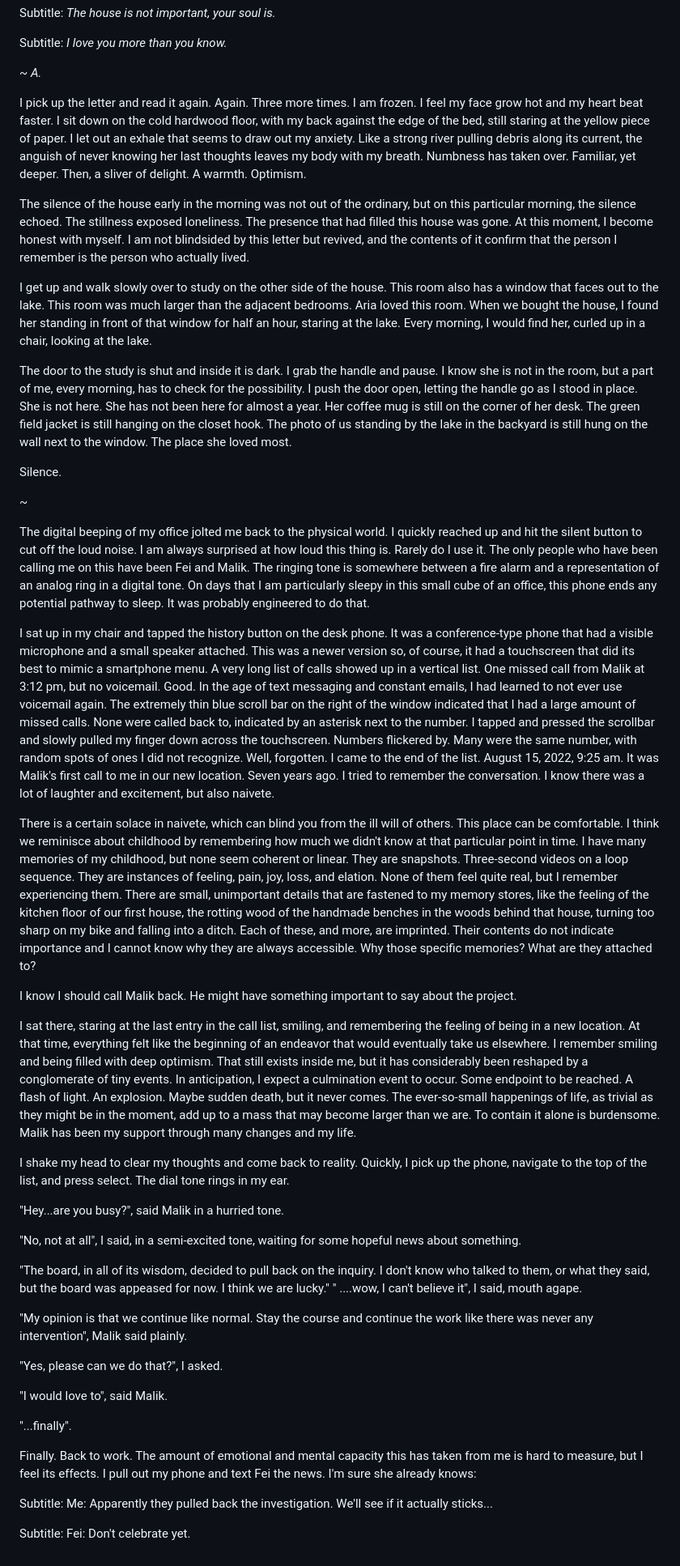
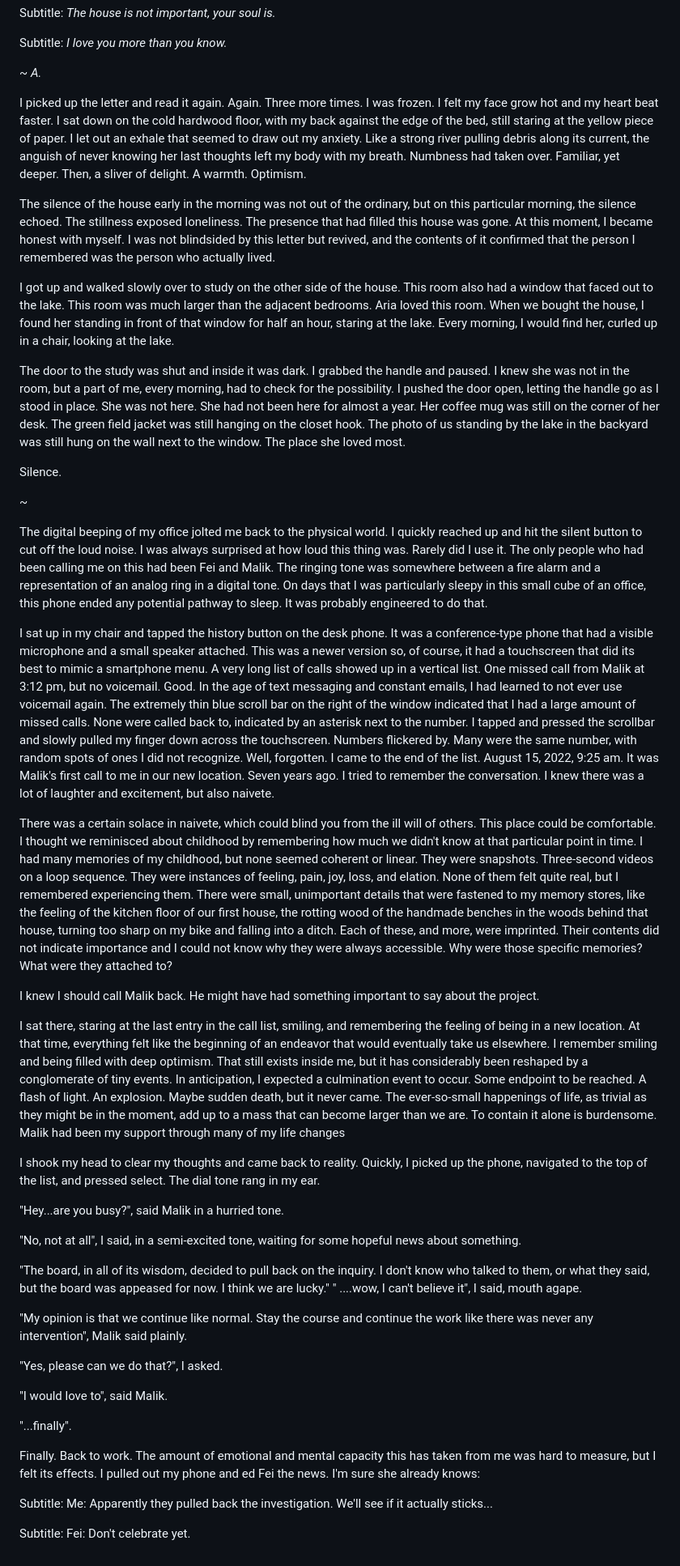
Before and after one commit to koenrane/koenrane.xyz, a Markdown page: content/os-chapter-2.md, the part around the change printed below. Shown: that part at 81% size. Rendered like a GitHub page.

Commit message:
content edits to OS CH2 and about site pages

```diff
--- a/content/os-chapter-2.md
+++ b/content/os-chapter-2.md
@@ -71,30 +71,29 @@ Subtitle: *I love you more than you know.*
 ~
 *A.*
 
+I picked up the letter and read it again. Again. Three more times. I was frozen. I felt my face grow hot and my heart beat faster. I sat down on the cold hardwood floor, with my back against the edge of the bed, still staring at the yellow piece of paper. I let out an exhale that seemed to draw out my anxiety. Like a strong river pulling debris along its current, the anguish of never knowing her last thoughts left my body with my breath. Numbness had taken over. Familiar, yet deeper. Then, a sliver of delight. A warmth. Optimism.
 
-I pick up the letter and read it again. Again. Three more times. I am frozen. I feel my face grow hot and my heart beat faster. I sit down on the cold hardwood floor, with my back against the edge of the bed, still staring at the yellow piece of paper. I let out an exhale that seems to draw out my anxiety. Like a strong river pulling debris along its current, the anguish of never knowing her last thoughts leaves my body with my breath. Numbness has taken over. Familiar, yet deeper. Then, a sliver of delight. A warmth. Optimism.
+The silence of the house early in the morning was not out of the ordinary, but on this particular morning, the silence echoed. The stillness exposed loneliness. The presence that had filled this house was gone. At this moment, I became honest with myself. I was not blindsided by this letter but revived, and the contents of it confirmed that the person I remembered was the person who actually lived.
 
-The silence of the house early in the morning was not out of the ordinary, but on this particular morning, the silence echoed. The stillness exposed loneliness. The presence that had filled this house was gone. At this moment, I become honest with myself. I am not blindsided by this letter but revived, and the contents of it confirm that the person I remember is the person who actually lived.
+I got up and walked slowly over to study on the other side of the house. This room also had a window that faced out to the lake. This room was much larger than the adjacent bedrooms. Aria loved this room. When we bought the house, I found her standing in front of that window for half an hour, staring at the lake. Every morning, I would find her, curled up in a chair, looking at the lake.
 
-I get up and walk slowly over to study on the other side of the house. This room also has a window that faces out to the lake. This room was much larger than the adjacent bedrooms. Aria loved this room. When we bought the house, I found her standing in front of that window for half an hour, staring at the lake. Every morning, I would find her, curled up in a chair, looking at the lake.
-
-The door to the study is shut and inside it is dark. I grab the handle and pause. I know she is not in the room, but a part of me, every morning, has to check for the possibility. I push the door open, letting the handle go as I stood in place. She is not here. She has not been here for almost a year. Her coffee mug is still on the corner of her desk. The green field jacket is still hanging on the closet hook. The photo of us standing by the lake in the backyard is still hung on the wall next to the window. The place she loved most.
+The door to the study was shut and inside it was dark. I grabbed the handle and paused. I knew she was not in the room, but a part of me, every morning, had to check for the possibility. I pushed the door open, letting the handle go as I stood in place. She was not here. She had not been here for almost a year. Her coffee mug was still on the corner of her desk. The green field jacket was still hanging on the closet hook. The photo of us standing by the lake in the backyard was still hung on the wall next to the window. The place she loved most.
 
 Silence.
 
 ~
 
-The digital beeping of my office jolted me back to the physical world. I quickly reached up and hit the silent button to cut off the loud noise. I am always surprised at how loud this thing is. Rarely do I use it. The only people who have been calling me on this have been Fei and Malik. The ringing tone is somewhere between a fire alarm and a representation of an analog ring in a digital tone. On days that I am particularly sleepy in this small cube of an office, this phone ends any potential pathway to sleep. It was probably engineered to do that.
+The digital beeping of my office jolted me back to the physical world. I quickly reached up and hit the silent button to cut off the loud noise. I was always surprised at how loud this thing was. Rarely did I use it. The only people who had been calling me on this had been Fei and Malik. The ringing tone was somewhere between a fire alarm and a representation of an analog ring in a digital tone. On days that I was particularly sleepy in this small cube of an office, this phone ended any potential pathway to sleep. It was probably engineered to do that.
 
-I sat up in my chair and tapped the history button on the desk phone. It was a conference-type phone that had a visible microphone and a small speaker attached. This was a newer version so, of course, it had a touchscreen that did its best to mimic a smartphone menu. A very long list of calls showed up in a vertical list. One missed call from Malik at 3:12 pm, but no voicemail. Good. In the age of text messaging and constant emails, I had learned to not ever use voicemail again. The extremely thin blue scroll bar on the right of the window indicated that I had a large amount of missed calls. None were called back to, indicated by an asterisk next to the number.  I tapped and pressed the scrollbar and slowly pulled my finger down across the touchscreen. Numbers flickered by. Many were the same number, with random spots of ones I did not recognize. Well, forgotten. I came to the end of the list. August 15, 2022, 9:25 am. It was Malik's first call to me in our new location. Seven years ago. I tried to remember the conversation. I know there was a lot of laughter and excitement, but also naivete.
+I sat up in my chair and tapped the history button on the desk phone. It was a conference-type phone that had a visible microphone and a small speaker attached. This was a newer version so, of course, it had a touchscreen that did its best to mimic a smartphone menu. A very long list of calls showed up in a vertical list. One missed call from Malik at 3:12 pm, but no voicemail. Good. In the age of text messaging and constant emails, I had learned to not ever use voicemail again. The extremely thin blue scroll bar on the right of the window indicated that I had a large amount of missed calls. None were called back to, indicated by an asterisk next to the number.  I tapped and pressed the scrollbar and slowly pulled my finger down across the touchscreen. Numbers flickered by. Many were the same number, with random spots of ones I did not recognize. Well, forgotten. I came to the end of the list. August 15, 2022, 9:25 am. It was Malik's first call to me in our new location. Seven years ago. I tried to remember the conversation. I knew there was a lot of laughter and excitement, but also naivete.
 
-There is a certain solace in naivete, which can blind you from the ill will of others. This place can be comfortable. I think we reminisce about childhood by remembering how much we didn't know at that particular point in time. I have many memories of my childhood, but none seem coherent or linear. They are snapshots. Three-second videos on a loop sequence. They are instances of feeling, pain, joy, loss, and elation. None of them feel quite real, but I remember experiencing them.  There are small, unimportant details that are fastened to my memory stores, like the feeling of the kitchen floor of our first house, the rotting wood of the handmade benches in the woods behind that house, turning too sharp on my bike and falling into a ditch. Each of these, and more, are imprinted. Their contents do not indicate importance and I cannot know why they are always accessible. Why those specific memories? What are they attached to?
+There was a certain solace in naivete, which could blind you from the ill will of others. This place could be comfortable. I thought we reminisced about childhood by remembering how much we didn't know at that particular point in time. I had many memories of my childhood, but none seemed coherent or linear. They were snapshots. Three-second videos on a loop sequence. They were instances of feeling, pain, joy, loss, and elation. None of them felt quite real, but I remembered experiencing them.  There were small, unimportant details that were fastened to my memory stores, like the feeling of the kitchen floor of our first house, the rotting wood of the handmade benches in the woods behind that house, turning too sharp on my bike and falling into a ditch. Each of these, and more, were imprinted. Their contents did not indicate importance and I could not know why they were always accessible. Why were those specific memories? What were they attached to?
 
-I know I should call Malik back. He might have something important to say about the project.
+I knew I should call Malik back. He might have had something important to say about the project.
 
-I sat there, staring at the last entry in the call list, smiling, and remembering the feeling of being in a new location. At that time, everything felt like the beginning of an endeavor that would eventually take us elsewhere. I remember smiling and being filled with deep optimism. That still exists inside me, but it has considerably been reshaped by a conglomerate of tiny events. In anticipation, I expect a culmination event to occur. Some endpoint to be reached. A flash of light. An explosion. Maybe sudden death, but it never comes. The ever-so-small happenings of life, as trivial as they might be in the moment, add up to a mass that may become larger than we are. To contain it alone is burdensome. Malik has been my support through many changes and my life.
+I sat there, staring at the last entry in the call list, smiling, and remembering the feeling of being in a new location. At that time, everything felt like the beginning of an endeavor that would eventually take us elsewhere. I remember smiling and being filled with deep optimism. That still exists inside me, but it has considerably been reshaped by a conglomerate of tiny events. In anticipation, I expected a culmination event to occur. Some endpoint to be reached. A flash of light. An explosion. Maybe sudden death, but it never came. The ever-so-small happenings of life, as trivial as they might be in the moment, add up to a mass that can become larger than we are. To contain it alone is burdensome. Malik had been my support through many of my life changes
 
-I shake my head to clear my thoughts and come back to reality. Quickly, I pick up the phone, navigate to the top of the list, and press select. The dial tone rings in my ear.
+I shook my head to clear my thoughts and came back to reality. Quickly, I picked up the phone, navigated to the top of the list, and pressed select. The dial tone rang in my ear.
 
 "Hey...are you busy?", said Malik in a hurried tone.
 
@@ -112,7 +111,7 @@ I shake my head to clear my thoughts and come back to reality. Quickly, I pick u
 
 "...finally".
 
-Finally. Back to work. The amount of emotional and mental capacity this has taken from me is hard to measure, but I feel its effects. I pull out my phone and text Fei the news. I'm sure she already knows:
+Finally. Back to work. The amount of emotional and mental capacity this has taken from me was hard to measure, but I felt its effects. I pulled out my phone and ed Fei the news. I'm sure she already knows:
 
 </br>
 
```
Also changed, not shown: other parts of content/os-chapter-2.md (+9 -9 lines), content/about-site.md (+3 -2 lines).
